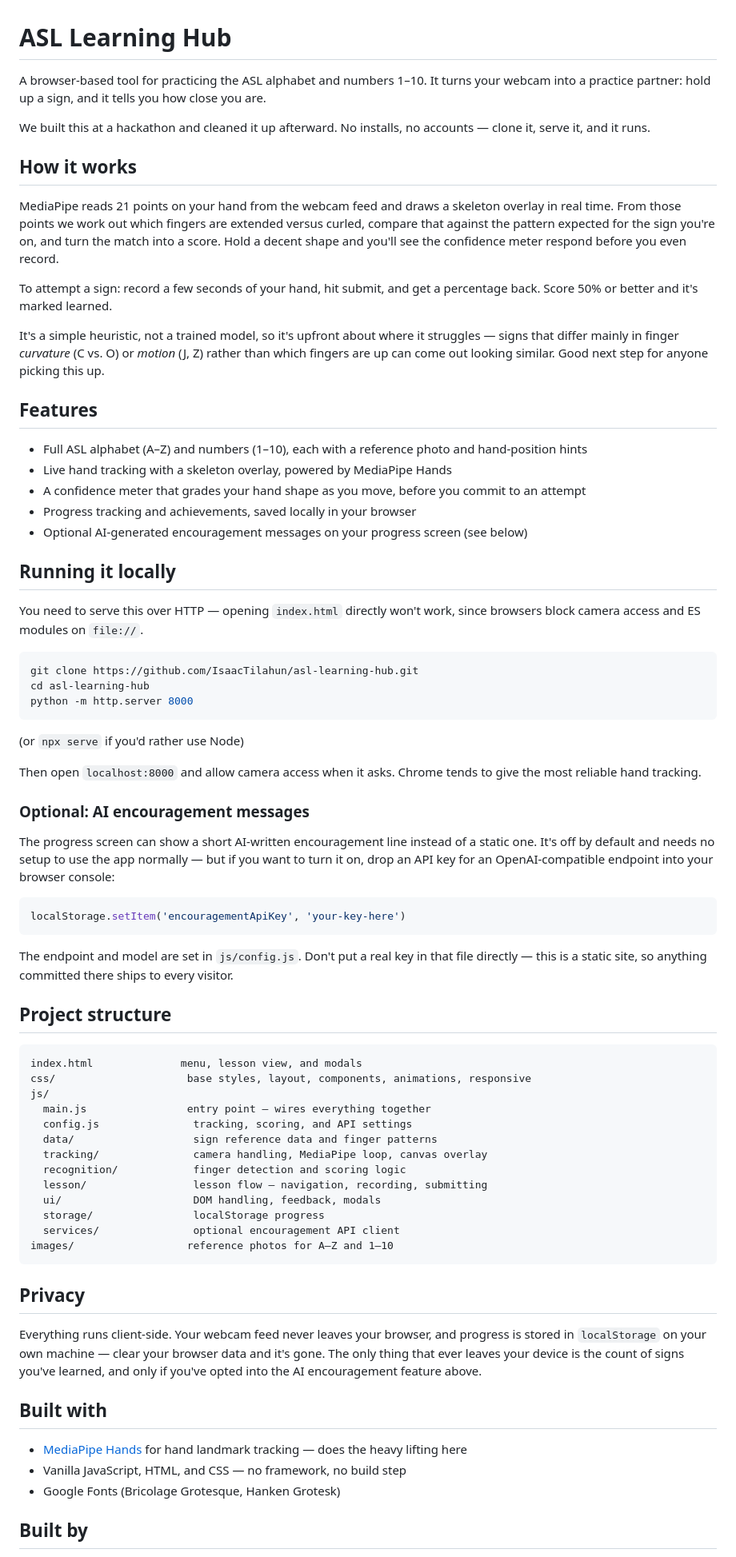
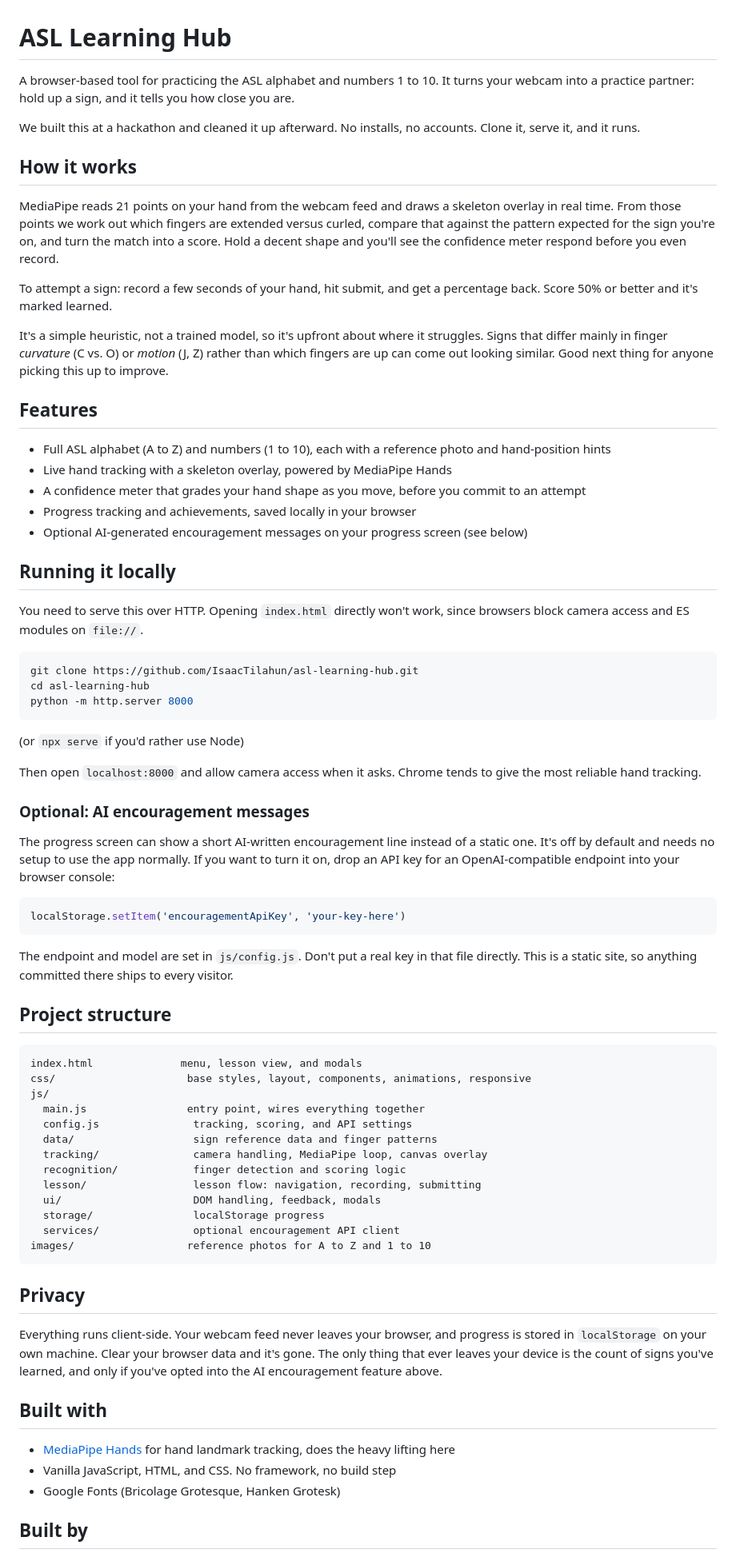
Before and after one commit to IsaacTilahun/ASL-Learning-Hub, a Markdown page: README.md, the part around one of its changes. Shown at 80% size. Rendered like a GitHub page.

Commit message:
some readme changes (again)

````diff
--- a/README.md
+++ b/README.md
@@ -1,8 +1,8 @@
 # ASL Learning Hub
 
-A browser-based tool for practicing the ASL alphabet and numbers 1–10. It turns your webcam into a practice partner: hold up a sign, and it tells you how close you are.
+A browser-based tool for practicing the ASL alphabet and numbers 1 to 10. It turns your webcam into a practice partner: hold up a sign, and it tells you how close you are.
 
-We built this at a hackathon and cleaned it up afterward. No installs, no accounts — clone it, serve it, and it runs.
+We built this at a hackathon and cleaned it up afterward. No installs, no accounts. Clone it, serve it, and it runs.
 
 ## How it works
 
@@ -10,11 +10,11 @@ MediaPipe reads 21 points on your hand from the webcam feed and draws a skeleton
 
 To attempt a sign: record a few seconds of your hand, hit submit, and get a percentage back. Score 50% or better and it's marked learned.
 
-It's a simple heuristic, not a trained model, so it's upfront about where it struggles — signs that differ mainly in finger *curvature* (C vs. O) or *motion* (J, Z) rather than which fingers are up can come out looking similar. Good next step for anyone picking this up.
+It's a simple heuristic, not a trained model, so it's upfront about where it struggles. Signs that differ mainly in finger *curvature* (C vs. O) or *motion* (J, Z) rather than which fingers are up can come out looking similar. Good next thing for anyone picking this up to improve.
 
 ## Features
 
-- Full ASL alphabet (A–Z) and numbers (1–10), each with a reference photo and hand-position hints
+- Full ASL alphabet (A to Z) and numbers (1 to 10), each with a reference photo and hand-position hints
 - Live hand tracking with a skeleton overlay, powered by MediaPipe Hands
 - A confidence meter that grades your hand shape as you move, before you commit to an attempt
 - Progress tracking and achievements, saved locally in your browser
@@ -22,7 +22,7 @@ It's a simple heuristic, not a trained model, so it's upfront about where it str
 
 ## Running it locally
 
-You need to serve this over HTTP — opening `index.html` directly won't work, since browsers block camera access and ES modules on `file://`.
+You need to serve this over HTTP. Opening `index.html` directly won't work, since browsers block camera access and ES modules on `file://`.
 
 ```bash
 git clone https://github.com/IsaacTilahun/asl-learning-hub.git
@@ -36,13 +36,13 @@ Then open `localhost:8000` and allow camera access when it asks. Chrome tends to
 
 ### Optional: AI encouragement messages
 
-The progress screen can show a short AI-written encouragement line instead of a static one. It's off by default and needs no setup to use the app normally — but if you want to turn it on, drop an API key for an OpenAI-compatible endpoint into your browser console:
+The progress screen can show a short AI-written encouragement line instead of a static one. It's off by default and needs no setup to use the app normally. If you want to turn it on, drop an API key for an OpenAI-compatible endpoint into your browser console:
 
 ```js
 localStorage.setItem('encouragementApiKey', 'your-key-here')
 ```
 
-The endpoint and model are set in `js/config.js`. Don't put a real key in that file directly — this is a static site, so anything committed there ships to every visitor.
+The endpoint and model are set in `js/config.js`. Don't put a real key in that file directly. This is a static site, so anything committed there ships to every visitor.
 
 ## Project structure
 
@@ -50,26 +50,26 @@ The endpoint and model are set in `js/config.js`. Don't put a real key in that f
 index.html              menu, lesson view, and modals
 css/                     base styles, layout, components, animations, responsive
 js/
-  main.js                entry point — wires everything together
+  main.js                entry point, wires everything together
   config.js               tracking, scoring, and API settings
   data/                   sign reference data and finger patterns
   tracking/               camera handling, MediaPipe loop, canvas overlay
   recognition/            finger detection and scoring logic
-  lesson/                 lesson flow — navigation, recording, submitting
+  lesson/                 lesson flow: navigation, recording, submitting
   ui/                     DOM handling, feedback, modals
   storage/                localStorage progress
   services/               optional encouragement API client
-images/                  reference photos for A–Z and 1–10
+images/                  reference photos for A to Z and 1 to 10
 ```
 
 ## Privacy
 
-Everything runs client-side. Your webcam feed never leaves your browser, and progress is stored in `localStorage` on your own machine — clear your browser data and it's gone. The only thing that ever leaves your device is the count of signs you've learned, and only if you've opted into the AI encouragement feature above.
+Everything runs client-side. Your webcam feed never leaves your browser, and progress is stored in `localStorage` on your own machine. Clear your browser data and it's gone. The only thing that ever leaves your device is the count of signs you've learned, and only if you've opted into the AI encouragement feature above.
 
 ## Built with
 
-- [MediaPipe Hands](https://google.github.io/mediapipe/solutions/hands) for hand landmark tracking — does the heavy lifting here
-- Vanilla JavaScript, HTML, and CSS — no framework, no build step
+- [MediaPipe Hands](https://google.github.io/mediapipe/solutions/hands) for hand landmark tracking, does the heavy lifting here
+- Vanilla JavaScript, HTML, and CSS. No framework, no build step
 - Google Fonts (Bricolage Grotesque, Hanken Grotesk)
 
 ## Built by
````
Also changed, not shown: other parts of README.md (+4 -0 lines).
